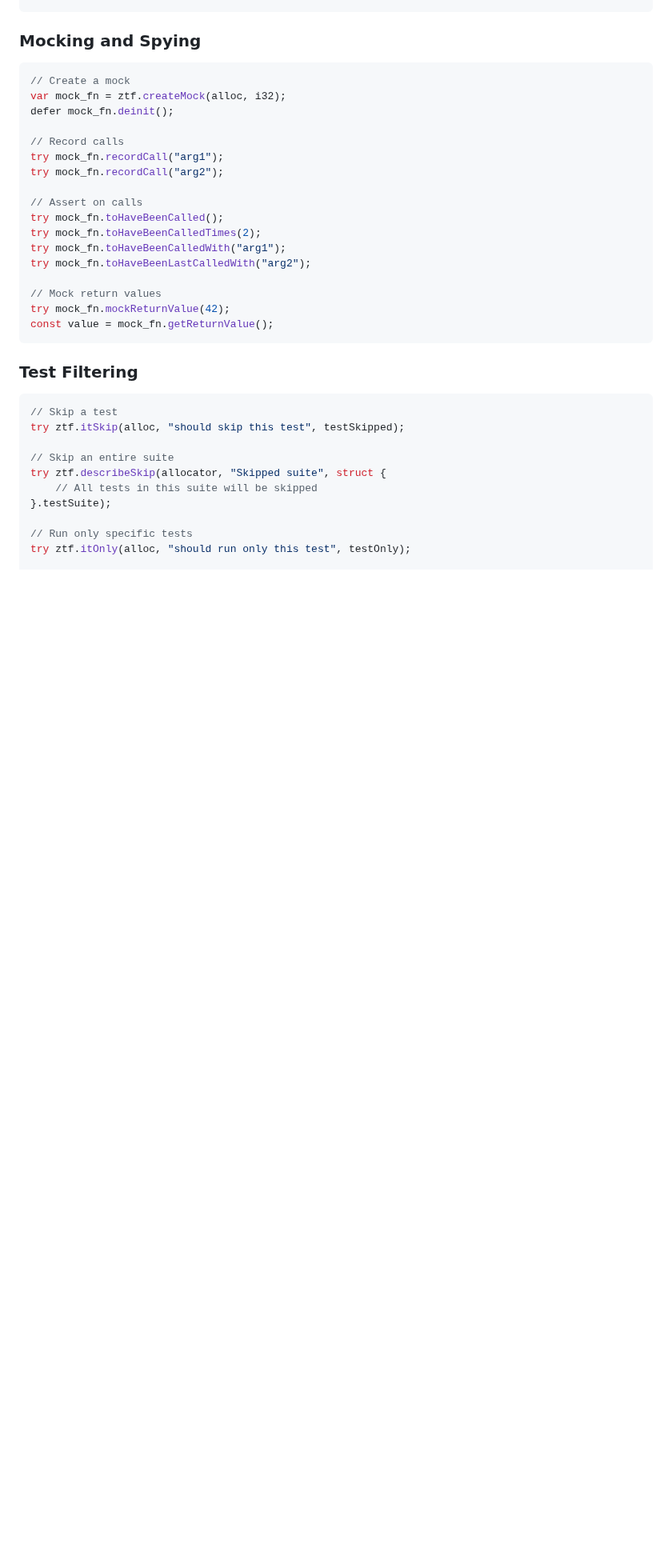
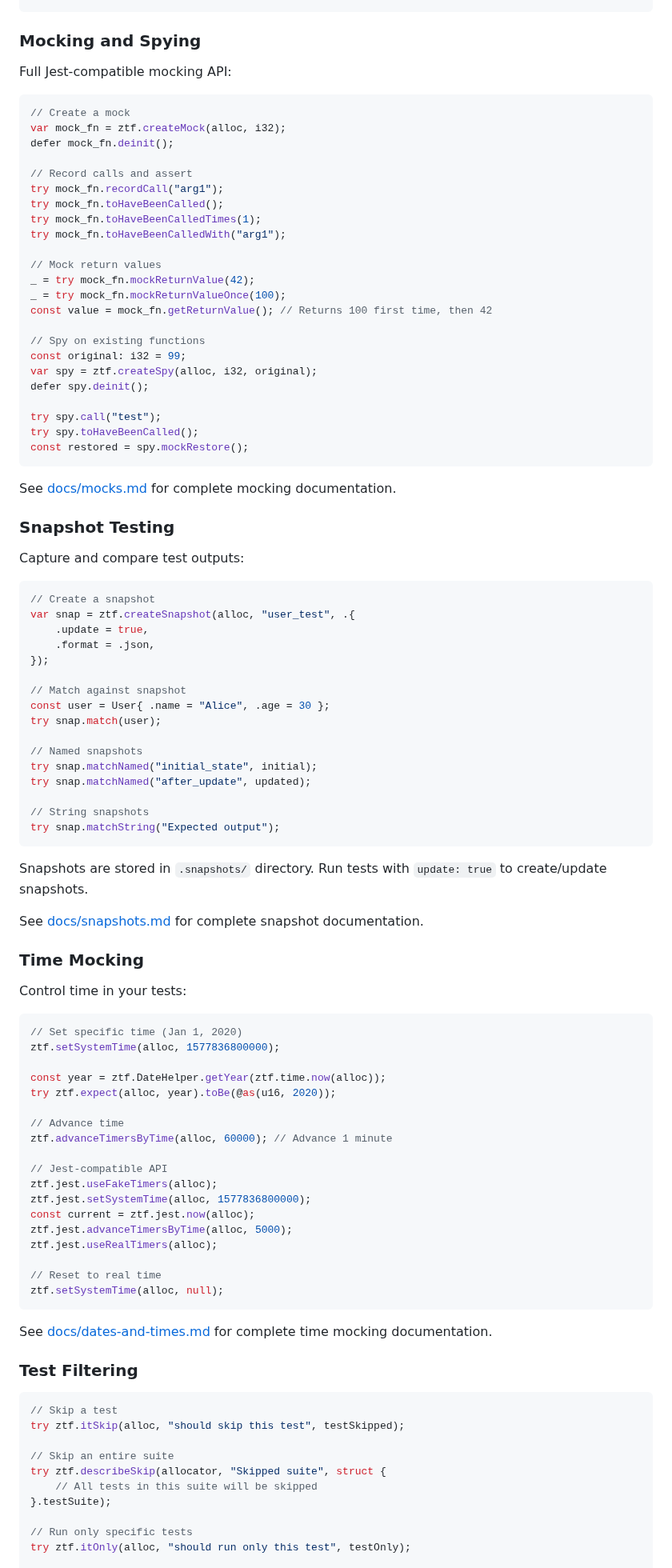
Before and after one commit to zig-utils/zig-test-framework, a Markdown page: README.md, the part around one of its changes. Shown at 80% size. Rendered like a GitHub page; blank space fills up the shorter version.

Commit message:
chore: wip

````diff
--- a/README.md
+++ b/README.md
@@ -325,25 +326,89 @@ try ztf.describe(allocator, "User Service", struct {
 
 ### Mocking and Spying
 
+Full Jest-compatible mocking API:
+
 ```zig
 // Create a mock
 var mock_fn = ztf.createMock(alloc, i32);
 defer mock_fn.deinit();
 
-// Record calls
+// Record calls and assert
 try mock_fn.recordCall("arg1");
-try mock_fn.recordCall("arg2");
-
-// Assert on calls
 try mock_fn.toHaveBeenCalled();
-try mock_fn.toHaveBeenCalledTimes(2);
+try mock_fn.toHaveBeenCalledTimes(1);
 try mock_fn.toHaveBeenCalledWith("arg1");
-try mock_fn.toHaveBeenLastCalledWith("arg2");
 
 // Mock return values
-try mock_fn.mockReturnValue(42);
-const value = mock_fn.getReturnValue();
+_ = try mock_fn.mockReturnValue(42);
+_ = try mock_fn.mockReturnValueOnce(100);
+const value = mock_fn.getReturnValue(); // Returns 100 first time, then 42
+
+// Spy on existing functions
+const original: i32 = 99;
+var spy = ztf.createSpy(alloc, i32, original);
+defer spy.deinit();
+
+try spy.call("test");
+try spy.toHaveBeenCalled();
+const restored = spy.mockRestore();
 ```
+
+See [docs/mocks.md](docs/mocks.md) for complete mocking documentation.
+
+### Snapshot Testing
+
+Capture and compare test outputs:
+
+```zig
+// Create a snapshot
+var snap = ztf.createSnapshot(alloc, "user_test", .{
+    .update = true,
+    .format = .json,
+});
+
+// Match against snapshot
+const user = User{ .name = "Alice", .age = 30 };
+try snap.match(user);
+
+// Named snapshots
+try snap.matchNamed("initial_state", initial);
+try snap.matchNamed("after_update", updated);
+
+// String snapshots
+try snap.matchString("Expected output");
+```
+
+Snapshots are stored in `.snapshots/` directory. Run tests with `update: true` to create/update snapshots.
+
+See [docs/snapshots.md](docs/snapshots.md) for complete snapshot documentation.
+
+### Time Mocking
+
+Control time in your tests:
+
+```zig
+// Set specific time (Jan 1, 2020)
+ztf.setSystemTime(alloc, 1577836800000);
+
+const year = ztf.DateHelper.getYear(ztf.time.now(alloc));
+try ztf.expect(alloc, year).toBe(@as(u16, 2020));
+
+// Advance time
+ztf.advanceTimersByTime(alloc, 60000); // Advance 1 minute
+
+// Jest-compatible API
+ztf.jest.useFakeTimers(alloc);
+ztf.jest.setSystemTime(alloc, 1577836800000);
+const current = ztf.jest.now(alloc);
+ztf.jest.advanceTimersByTime(alloc, 5000);
+ztf.jest.useRealTimers(alloc);
+
+// Reset to real time
+ztf.setSystemTime(alloc, null);
+```
+
+See [docs/dates-and-times.md](docs/dates-and-times.md) for complete time mocking documentation.
 
 ### Test Filtering
 
````
Also changed, not shown: other parts of README.md (+27 -4 lines).
